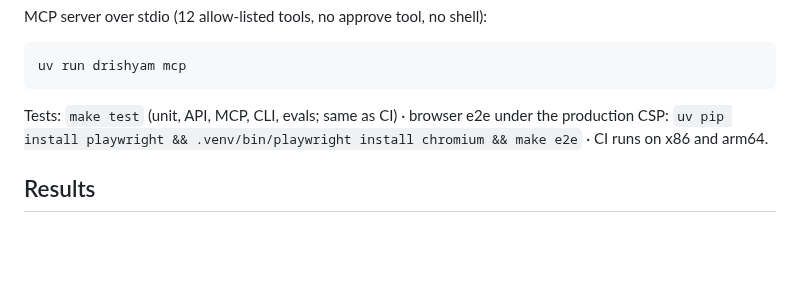
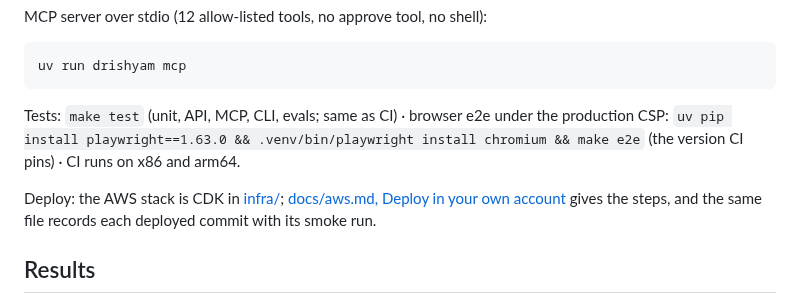
Before and after one commit to vj-io/drishyam, a Markdown page: README.md, the part around the change. Rendered like a GitHub page; blank space fills up the shorter version.

Commit message:
README: the e2e install pins playwright==1.63.0, as CI does, and a Deploy pointer to docs/aws.md
Co-Authored-By: Claude Opus 5.5 <noreply@anthropic.com>

````diff
--- a/README.md
+++ b/README.md
@@ -180,7 +180,10 @@ MCP server over stdio (12 allow-listed tools, no approve tool, no shell):
 uv run drishyam mcp
 ```
 
-Tests: `make test` (unit, API, MCP, CLI, evals; same as CI) · browser e2e under the production CSP: `uv pip install playwright && .venv/bin/playwright install chromium && make e2e` · CI runs on x86 and arm64.
+Tests: `make test` (unit, API, MCP, CLI, evals; same as CI) · browser e2e under the production CSP: `uv pip install playwright==1.63.0 && .venv/bin/playwright install chromium && make e2e` (the version CI pins) · CI runs on x86 and arm64.
+
+Deploy: the AWS stack is CDK in [infra/](infra/); [docs/aws.md, Deploy in your own account](docs/aws.md#deploy-in-your-own-account)
+gives the steps, and the same file records each deployed commit with its smoke run.
 
 ## Results
 
````
